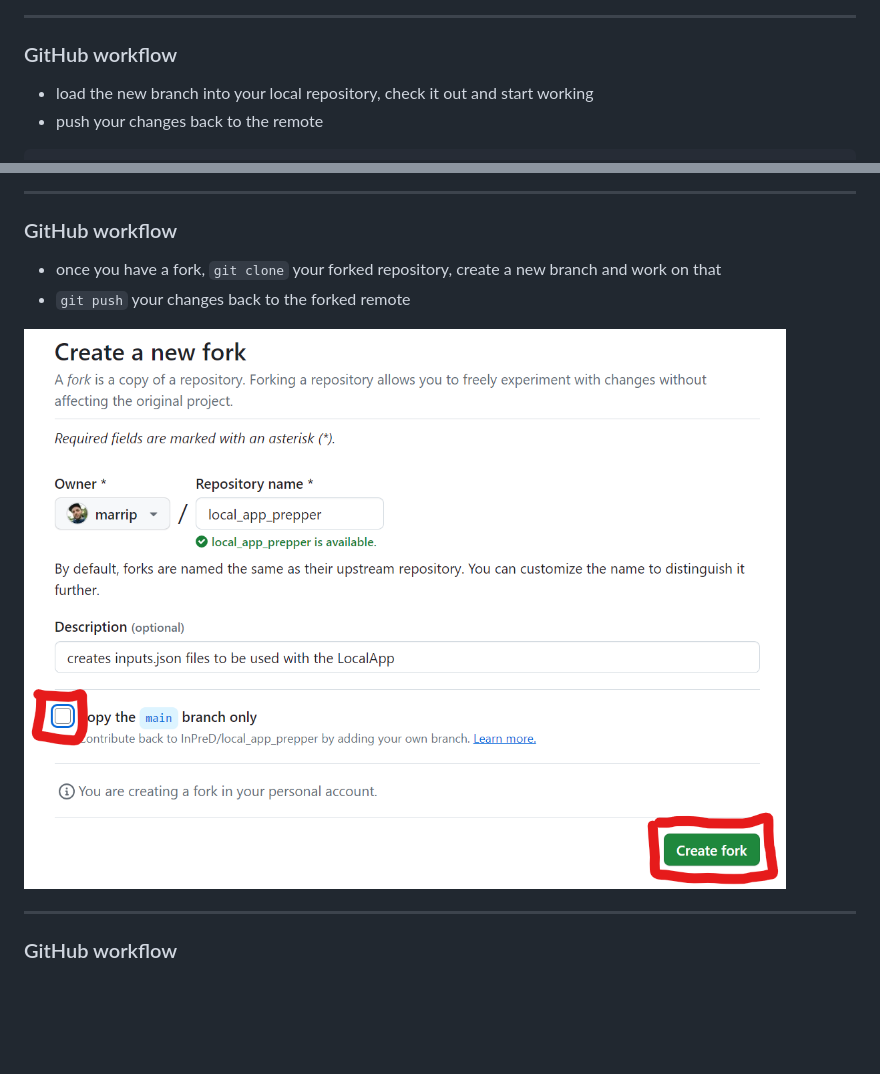
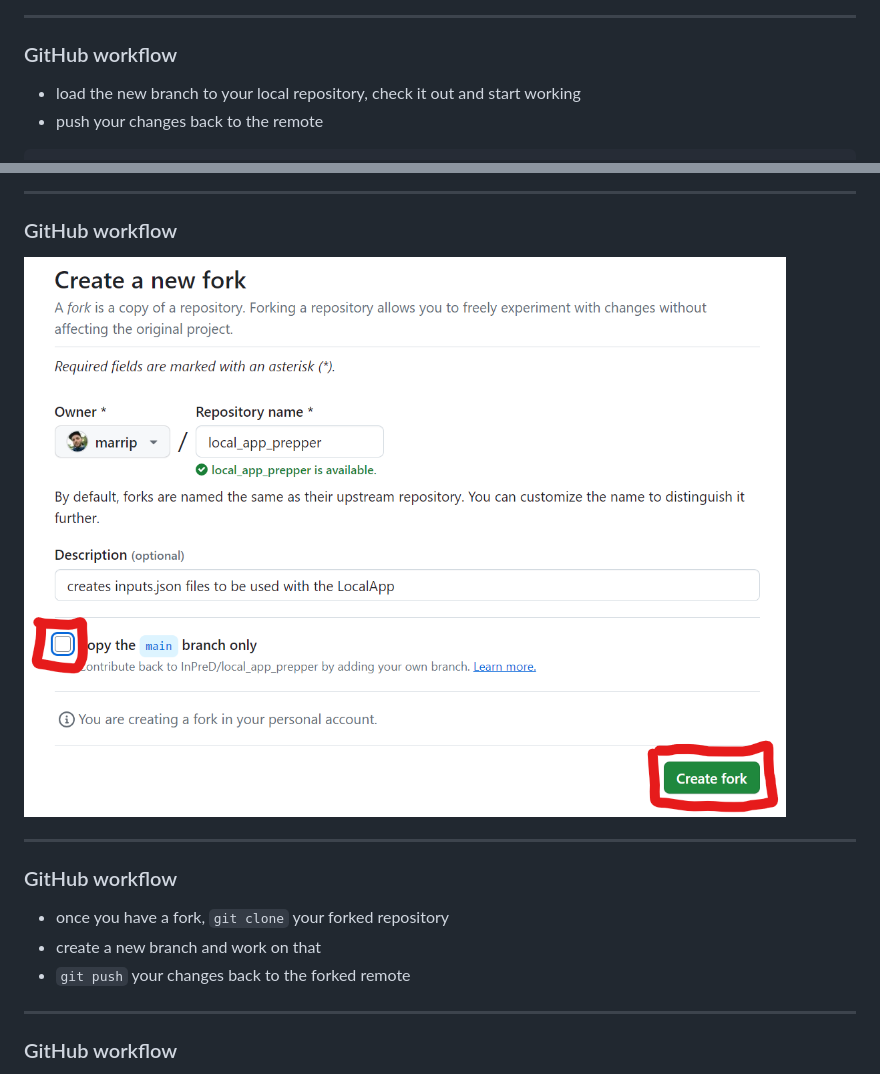
Before and after one commit to InPreD/24-03_bioinfo_ws, a Markdown page: README.md, 2 parts joined by grey strips. GitHub-like rendering; blank space fills up the shorter version.

````diff
--- a/README.md
+++ b/README.md
@@ -348,7 +348,7 @@ jobs:
 
 ### GitHub workflow
 
-- load the new branch into your local repository, check it out and start working
+- load the new branch to your local repository, check it out and start working
 - push your changes back to the remote
 
 ```bash
@@ -371,10 +371,15 @@ $ git push
 
 ### GitHub workflow
 
-- once you have a fork, `git clone` your forked repository, create a new branch and work on that
+![width:400px](img/github_workflow08.png)
+
+---
+
+### GitHub workflow
+
+- once you have a fork, `git clone` your forked repository
+- create a new branch and work on that
 - `git push` your changes back to the forked remote
-
-![width:900px](img/github_workflow08.png)
 
 ---
 
````
Also changed, not shown: other parts of README.md (+26 -0 lines), img/github_workflow12.png (added), img/github_workflow13.png (added), img/github_workflow14.png (added).
